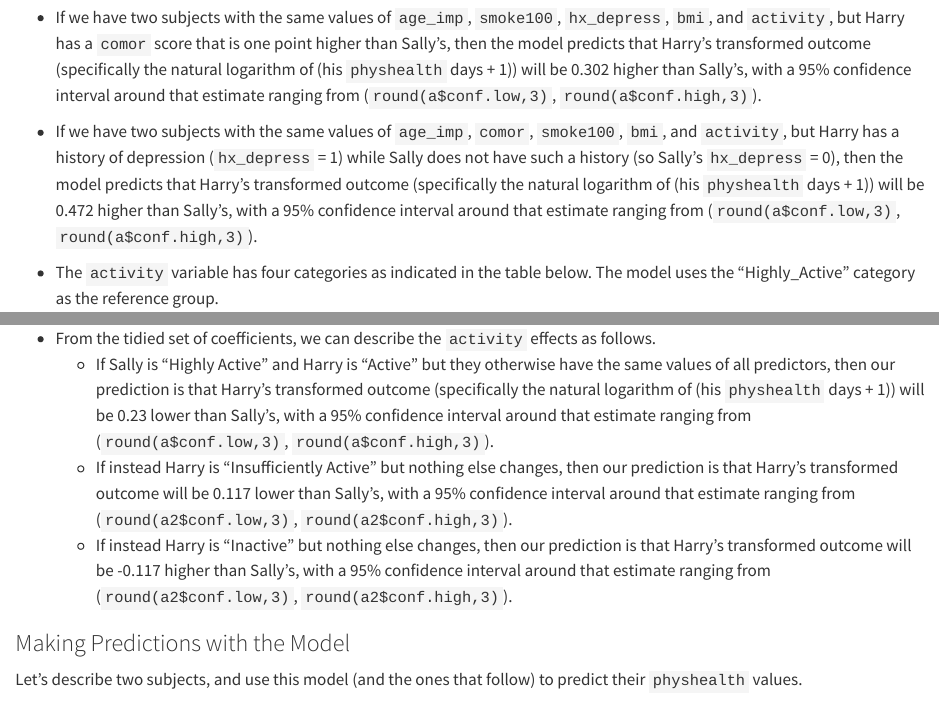
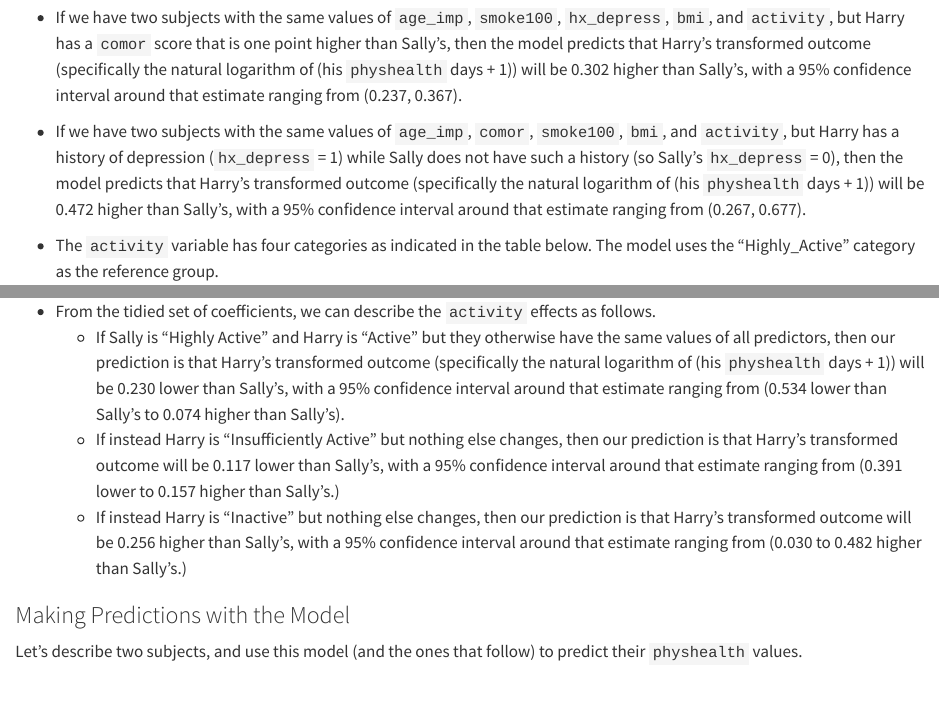
Before and after one commit to THOMASELOVE/432-notes, a Quarto document (multiple_imp.qmd): the page in a window 1100 px wide, from 7020 px down, and a second part further down, joined at a grey line. Rendered offline with R 4.5, knitr and Pandoc in place of Quarto, with nearby package versions; some code elsewhere in the file could not run offline.

Commit message:
Adjust section 17.7.2

````diff
--- a/multiple_imp.qmd
+++ b/multiple_imp.qmd
@@ -202,14 +202,14 @@ a <- tidy(m_1cc, conf.int = TRUE) |>
     filter(term == "comor")
 ```
 
-- If we have two subjects with the same values of `age_imp`, `smoke100`, `hx_depress`, `bmi`, and `activity`, but Harry has a `comor` score that is one point higher than Sally's, then the model predicts that Harry's transformed outcome (specifically the natural logarithm of (his `physhealth` days + 1)) will be `r round(a$estimate, 3)` higher than Sally's, with a 95% confidence interval around that estimate ranging from (`round(a$conf.low,3)`, `round(a$conf.high,3)`).
+- If we have two subjects with the same values of `age_imp`, `smoke100`, `hx_depress`, `bmi`, and `activity`, but Harry has a `comor` score that is one point higher than Sally's, then the model predicts that Harry's transformed outcome (specifically the natural logarithm of (his `physhealth` days + 1)) will be 0.302 higher than Sally's, with a 95% confidence interval around that estimate ranging from (0.237, 0.367).
 
 ```{r, echo = FALSE}
 a <- tidy(m_1cc, conf.int = TRUE) |>
     filter(term == "hx_depress")
 ```
 
-- If we have two subjects with the same values of `age_imp`, `comor`, `smoke100`, `bmi`, and `activity`, but Harry has a history of depression (`hx_depress` = 1) while Sally does not have such a history (so Sally's `hx_depress` = 0), then the model predicts that Harry's transformed outcome (specifically the natural logarithm of (his `physhealth` days + 1)) will be `r round(a$estimate, 3)` higher than Sally's, with a 95% confidence interval around that estimate ranging from (`round(a$conf.low,3)`, `round(a$conf.high,3)`).
+- If we have two subjects with the same values of `age_imp`, `comor`, `smoke100`, `bmi`, and `activity`, but Harry has a history of depression (`hx_depress` = 1) while Sally does not have such a history (so Sally's `hx_depress` = 0), then the model predicts that Harry's transformed outcome (specifically the natural logarithm of (his `physhealth` days + 1)) will be 0.472 higher than Sally's, with a 95% confidence interval around that estimate ranging from (0.267, 0.677).
 
 ```{r, echo = FALSE}
 a <- tidy(m_1cc, conf.int = TRUE) |>
@@ -234,9 +234,9 @@ a3 <- tidy(m_1cc, conf.int = TRUE) |>
 ```
 
 - From the tidied set of coefficients, we can describe the `activity` effects as follows.
-    - If Sally is "Highly Active" and Harry is "Active" but they otherwise have the same values of all predictors, then our prediction is that Harry's transformed outcome (specifically the natural logarithm of (his `physhealth` days + 1)) will be `r abs(round(a$estimate, 3))` lower than Sally's, with a 95% confidence interval around that estimate ranging from (`round(a$conf.low,3)`, `round(a$conf.high,3)`).
-    - If instead Harry is "Insufficiently Active" but nothing else changes, then our prediction is that Harry's transformed outcome will be `r abs(round(a2$estimate, 3))` lower than Sally's, with a 95% confidence interval around that estimate ranging from (`round(a2$conf.low,3)`, `round(a2$conf.high,3)`).
-    - If instead Harry is "Inactive" but nothing else changes, then our prediction is that Harry's transformed outcome will be `r round(a2$estimate, 3)` higher than Sally's, with a 95% confidence interval around that estimate ranging from (`round(a2$conf.low,3)`, `round(a2$conf.high,3)`).
+    - If Sally is "Highly Active" and Harry is "Active" but they otherwise have the same values of all predictors, then our prediction is that Harry's transformed outcome (specifically the natural logarithm of (his `physhealth` days + 1)) will be 0.230 lower than Sally's, with a 95% confidence interval around that estimate ranging from (0.534 lower than Sally's to 0.074 higher than Sally's).
+    - If instead Harry is "Insufficiently Active" but nothing else changes, then our prediction is that Harry's transformed outcome will be 0.117 lower than Sally's, with a 95% confidence interval around that estimate ranging from (0.391 lower to 0.157 higher than Sally's.)
+    - If instead Harry is "Inactive" but nothing else changes, then our prediction is that Harry's transformed outcome will be 0.256 higher than Sally's, with a 95% confidence interval around that estimate ranging from (0.030 to 0.482 higher than Sally's.)
 
 ### Making Predictions with the Model
 
````
Also changed, not shown: docs/search.json, 12 other files.
